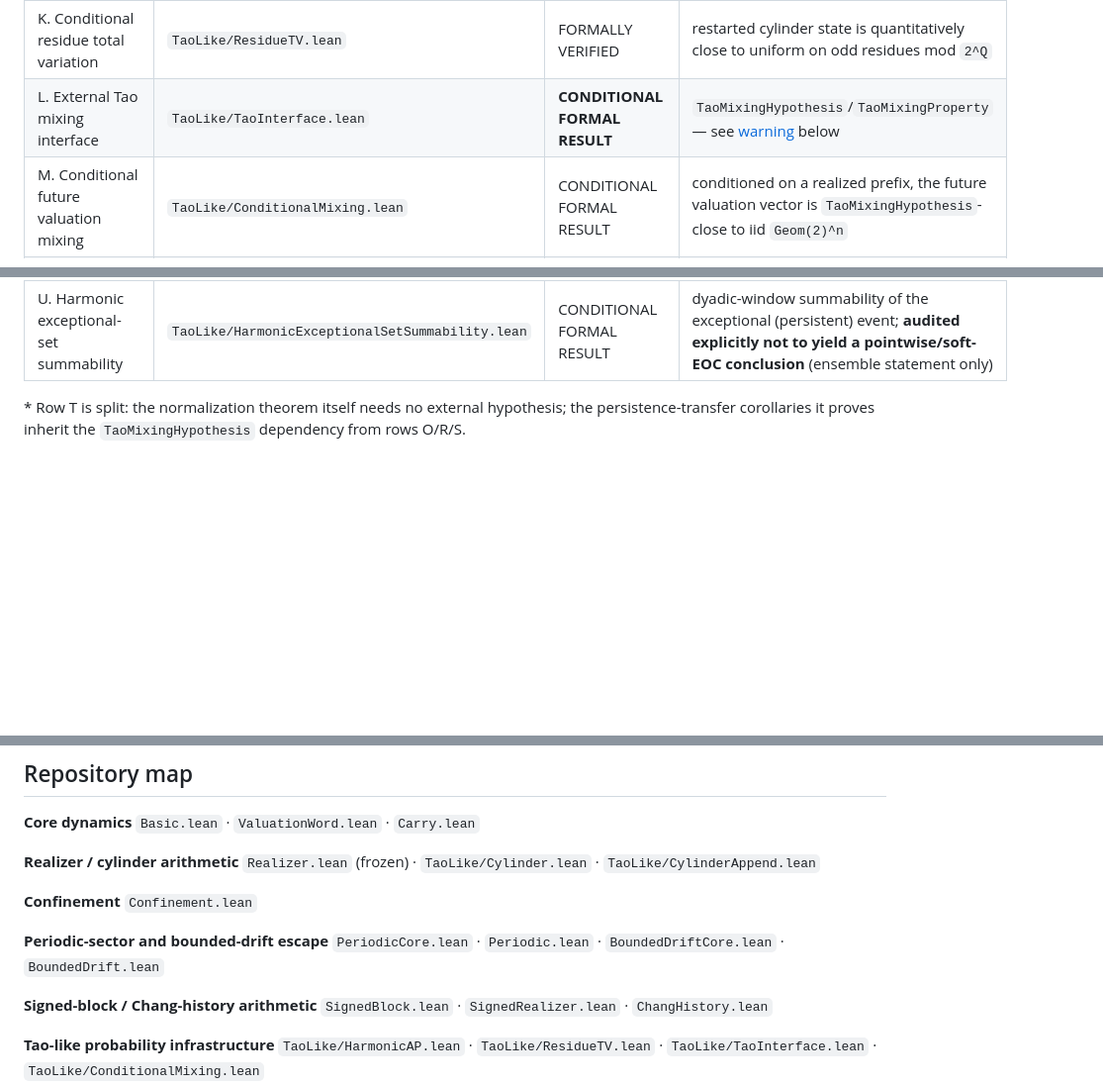
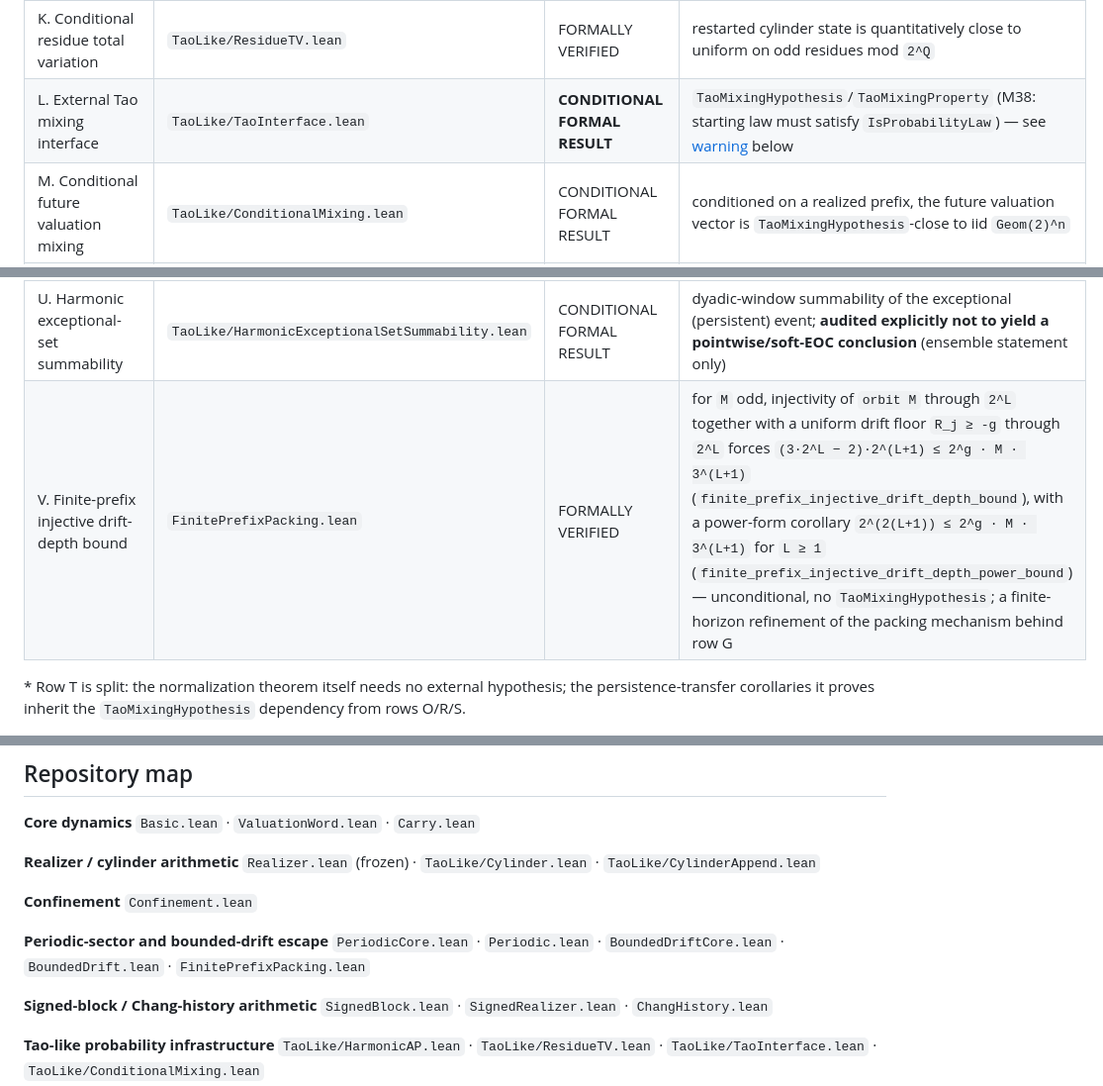
Before and after one commit to innerlightr-wq/eoc-lean-verification, a Markdown page: README.md, 3 parts joined by grey strips. Shown at 99% size. Rendered like a GitHub page; blank space fills up the shorter version.

```diff
--- a/README.md
+++ b/README.md
@@ -186,7 +186,7 @@ Only entries confirmed against compiled, tracked source are listed.
 | I. Finite Chang-history realizability | `ChangHistory.lean` | FORMALLY VERIFIED | every finite binary "Chang history" is realized by some odd natural seed |
 | J. Harmonic AP discrepancy | `TaoLike/HarmonicAP.lean` | FORMALLY VERIFIED | finite, deterministic residue-class discrepancy bounds (counting and harmonic-weighted) |
 | K. Conditional residue total variation | `TaoLike/ResidueTV.lean` | FORMALLY VERIFIED | restarted cylinder state is quantitatively close to uniform on odd residues mod `2^Q` |
-| L. External Tao mixing interface | `TaoLike/TaoInterface.lean` | **CONDITIONAL FORMAL RESULT** | `TaoMixingHypothesis`/`TaoMixingProperty` — see [warning](#the-external-tao-interface) below |
+| L. External Tao mixing interface | `TaoLike/TaoInterface.lean` | **CONDITIONAL FORMAL RESULT** | `TaoMixingHypothesis`/`TaoMixingProperty` (M38: starting law must satisfy `IsProbabilityLaw`) — see [warning](#the-external-tao-interface) below |
 | M. Conditional future valuation mixing | `TaoLike/ConditionalMixing.lean` | CONDITIONAL FORMAL RESULT | conditioned on a realized prefix, the future valuation vector is `TaoMixingHypothesis`-close to iid `Geom(2)^n` |
 | N. iid geometric persistence Chernoff bound | `TaoLike/PersistenceModel.lean` | FORMALLY VERIFIED | exponential-rate upper bound on the abstract iid `Geom(2)^n` persistence event (not yet transferred to real orbits at this layer) |
 | O. Shifted persistence transfer | `TaoLike/ShiftedPersistence.lean` | CONDITIONAL FORMAL RESULT | one restart + one future block, real-orbit persistence bound |
@@ -196,6 +196,7 @@ Only entries confirmed against compiled, tracked source are listed.
 | S. All-shifts averaged persistence | `TaoLike/AllShiftsAveragedPersistence.lean` | CONDITIONAL FORMAL RESULT | finite-horizon union-over-shifts persistence bound |
 | T. Normalized harmonic law | `TaoLike/NormalizedHarmonicLaw.lean` | FORMALLY VERIFIED / CONDITIONAL* | proves the harmonic window's probability mass genuinely normalizes to 1 (unconditional), then transfers R–S to the normalized law (conditional, inherited) |
 | U. Harmonic exceptional-set summability | `TaoLike/HarmonicExceptionalSetSummability.lean` | CONDITIONAL FORMAL RESULT | dyadic-window summability of the exceptional (persistent) event; **audited explicitly not to yield a pointwise/soft-EOC conclusion** (ensemble statement only) |
+| V. Finite-prefix injective drift-depth bound | `FinitePrefixPacking.lean` | FORMALLY VERIFIED | for `M` odd, injectivity of `orbit M` through `2^L` together with a uniform drift floor `R_j ≥ -g` through `2^L` forces `(3·2^L − 2)·2^(L+1) ≤ 2^g · M · 3^(L+1)` (`finite_prefix_injective_drift_depth_bound`), with a power-form corollary `2^(2(L+1)) ≤ 2^g · M · 3^(L+1)` for `L ≥ 1` (`finite_prefix_injective_drift_depth_power_bound`) — unconditional, no `TaoMixingHypothesis`; a finite-horizon refinement of the packing mechanism behind row G |
 
 \* Row T is split: the normalization theorem itself needs no external
 hypothesis; the persistence-transfer corollaries it proves inherit the
@@ -443,7 +457,8 @@ positive cycles; the Collatz conjecture itself.
 `Confinement.lean`
 
 **Periodic-sector and bounded-drift escape**
-`PeriodicCore.lean` · `Periodic.lean` · `BoundedDriftCore.lean` · `BoundedDrift.lean`
+`PeriodicCore.lean` · `Periodic.lean` · `BoundedDriftCore.lean` · `BoundedDrift.lean` ·
+`FinitePrefixPacking.lean`
 
 **Signed-block / Chang-history arithmetic**
 `SignedBlock.lean` · `SignedRealizer.lean` · `ChangHistory.lean`
```
Also changed, not shown: other parts of README.md (+48 -8 lines).
